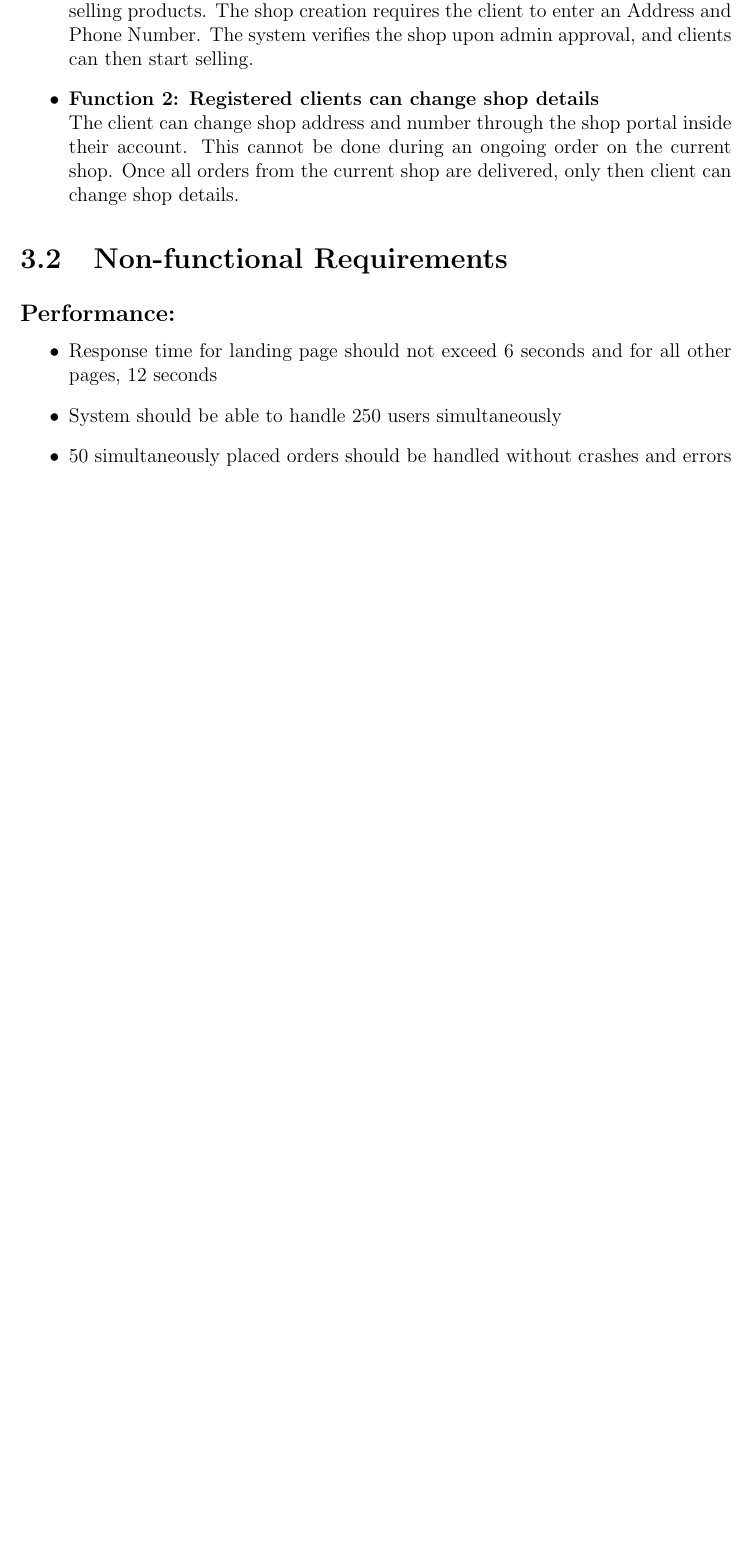
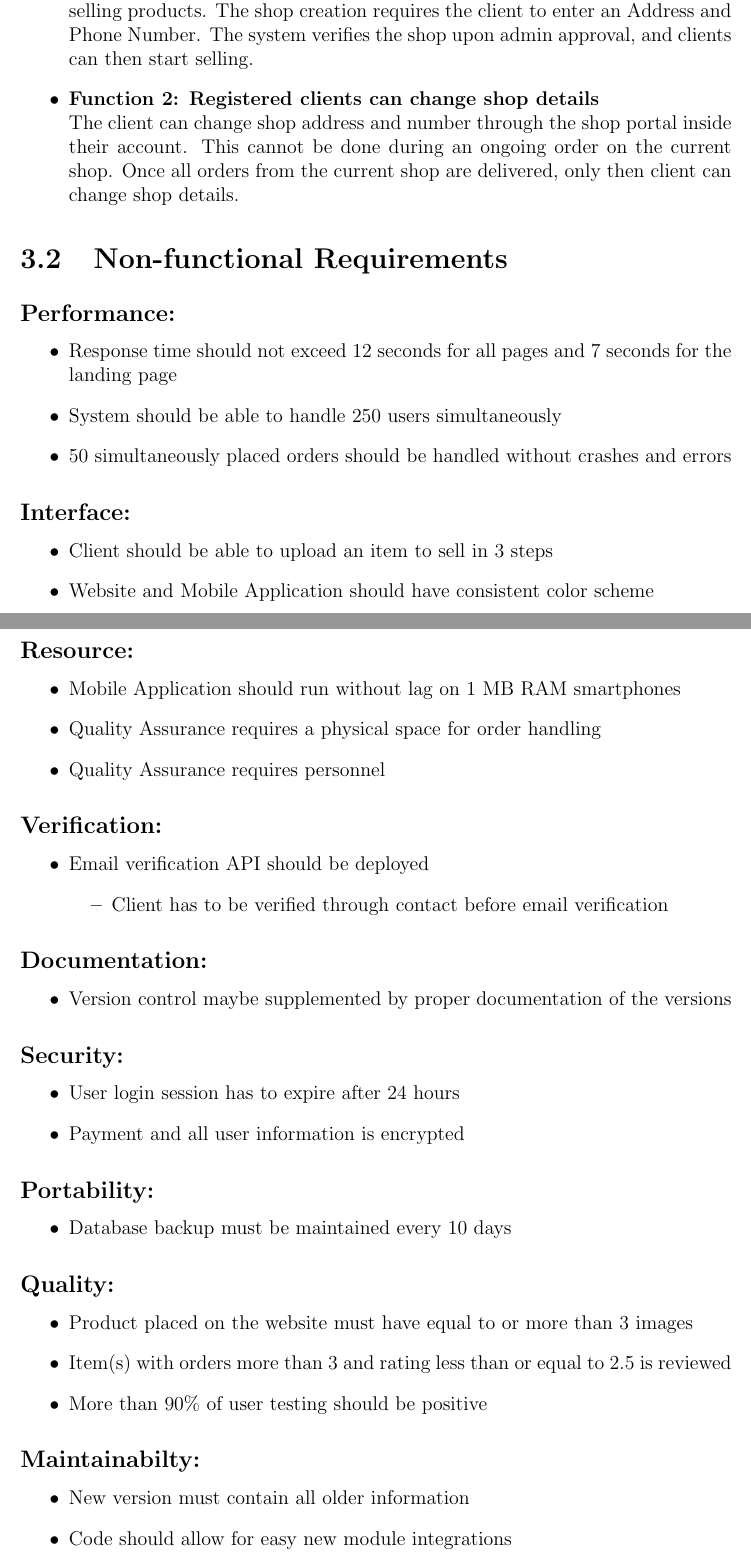
Before and after one commit to aimanahmedmoin1997/FinalYearProject, a LaTeX thesis (Kaavish Report/report.tex, which reads Kaavish Report/chapters/srs.tex): part of page 15 of 23 before the commit and two parts of pages 15 and 16 of 24 after it, the two joined at a grey line, cut so that both start at the same text, the shorter picture padded with empty space. Compiled offline with pdfLaTeX.

Commit message:
non-functional requirements tentative

```diff
--- a/Kaavish Report/chapters/srs.tex
+++ b/Kaavish Report/chapters/srs.tex
@@ -70,8 +70,55 @@ This section describes each function/feature provided by our system. These funct
 
 \subsection*{Performance:}
 \begin{outline}
-
-    \1 Response time for landing page should not exceed 6 seconds and for all other pages, 12 seconds
+    \1 Response time should not exceed 12 seconds for all pages and 7 seconds for the landing page
     \1 System should be able to handle 250 users simultaneously
     \1 50 simultaneously placed orders should be handled without crashes and errors
+\end{outline}
 
+\subsection*{Interface:}
+\begin{outline}
+    \1 Client should be able to upload an item to sell in 3 steps
+    \1 Website and Mobile Application should have consistent color scheme
+\end{outline}
+
+\subsection*{Resource:}
+\begin{outline}
+    \1 Mobile Application should run without lag on 1 MB RAM smartphones
+    \1 Quality Assurance requires a physical space for order handling
+    \1 Quality Assurance requires personnel
+\end{outline}
+
+\subsection*{Verification:}
+\begin{outline}
+    \1 Email verification API should be deployed
+    \2 Client has to be verified through contact before email verification
+\end{outline}
+
+\subsection*{Documentation:}
+\begin{outline}
+    \1 Version control maybe supplemented by proper documentation of the versions
+\end{outline}
+
+\subsection*{Security:}
+\begin{outline}
+    \1 User login session has to expire after 24 hours
+    \1 Payment and all user information is encrypted
+\end{outline}
+
+\subsection*{Portability:}
+\begin{outline}
+    \1 Database backup must be maintained every 10 days
+\end{outline}
+
+\subsection*{Quality:}
+\begin{outline}
+    \1 Product placed on the website must have equal to or more than 3 images
+    \1 Item(s) with orders more than 3 and rating less than or equal to 2.5 is reviewed
+    \1 More than 90\% of user testing should be positive
+\end{outline}
+
+\subsection*{Maintainabilty:}
+\begin{outline}
+    \1 New version must contain all older information
+    \1 Code should allow for easy new module integrations
+\end{outline}
```
Also changed, not shown: Kaavish Report/chapters/srs.tex (4 more changed lines).
